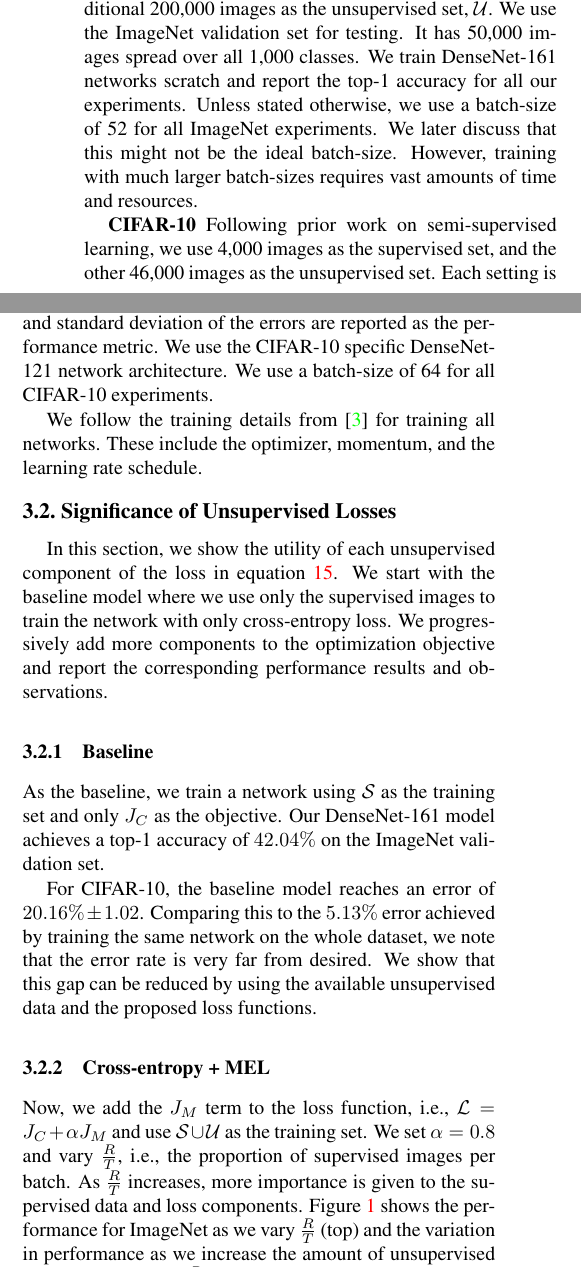
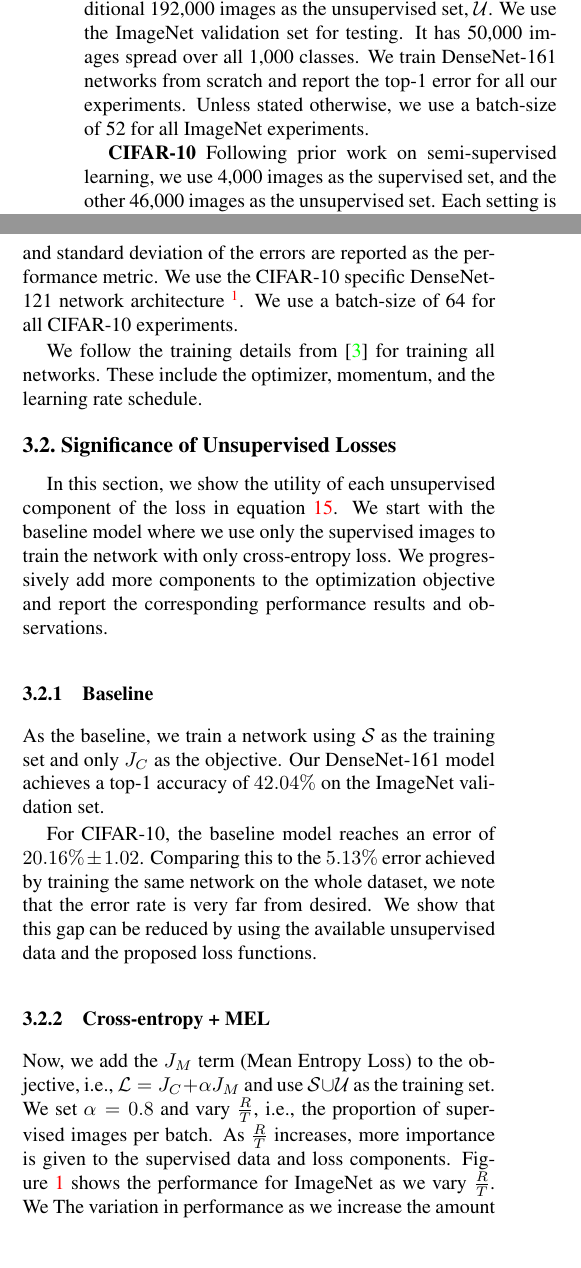
Before and after one commit to ankanbansal/semi-supervised-learning, a LaTeX paper (latex_files/final/egpaper_for_review.tex, which reads latex_files/final/experiments.tex): two parts of the columns of page 3 of 6, joined at a grey line, cut so that both start at the same text, the shorter picture padded with empty space. Compiled offline with pdfLaTeX.

Commit message:
nothing to see here

```diff
--- a/latex_files/final/experiments.tex
+++ b/latex_files/final/experiments.tex
@@ -6,12 +6,12 @@ set-up for both datasets and then present results under several scenarios.
 
 \subsection{Set-up}
 \textbf{ImageNet} We fix about 64,000 images for which
-we have labels available (supervised set, $\mathcal{S}$). We use an additional 200,000 images as the
+we have labels available (supervised set, $\mathcal{S}$). We use an additional 192,000 images as the
 unsupervised set, $\mathcal{U}$. We use the ImageNet validation set for testing. It has 50,000
-images spread over all 1,000 classes. We train DenseNet-161 networks scratch and report the
-top-1 accuracy for all our experiments. Unless stated otherwise, we use a batch-size of 52 for all
-ImageNet experiments. We later discuss that this might not be the ideal batch-size. However,
-training with much larger batch-sizes requires vast amounts of time and resources.
+images spread over all 1,000 classes. We train DenseNet-161 networks from scratch and report the
+top-1 error for all our experiments. Unless stated otherwise, we use a batch-size of 52 for all
+ImageNet experiments. %We later discuss that this might not be the ideal batch-size. However,
+%training with much larger batch-sizes requires vast amounts of time and resources.
 
 % Need to report errors instead of accuracy for ImageNet too.
 
@@ -42,11 +43,11 @@ very far from desired. We show that this gap can be reduced by using the availab
 the proposed loss functions.
 
 \subsubsection{Cross-entropy + MEL}
-Now, we add the $J_M$ term to the loss function, i.e., $\mathcal{L} = J_C + \alpha
+Now, we add the $J_M$ term (Mean Entropy Loss) to the objective, i.e., $\mathcal{L} = J_C + \alpha
 J_M$ and use $\mathcal{S} \cup \mathcal{U}$ as the training set. We set $\alpha = 0.8$ and vary
 $\frac{R}{T}$, i.e., the proportion of supervised images per batch. As $\frac{R}{T}$ increases, more
 importance is given to the supervised data and loss components. Figure \ref{fig:acc} shows
-the performance for ImageNet as we vary $\frac{R}{T}$ (top) and the variation in performance as we
+the performance for ImageNet as we vary $\frac{R}{T}$. We The variation in performance as we
 increase the amount of unsupervised data used for a fixed $\frac{R}{T} = 0.7$ and a fixed supervised
 set ($\mathcal{S}$) (bottom).
 % Need to remove the blue line from the curve or make it without dots.
```
Also changed, not shown: latex_files/final/experiments.tex (11 more changed lines).
